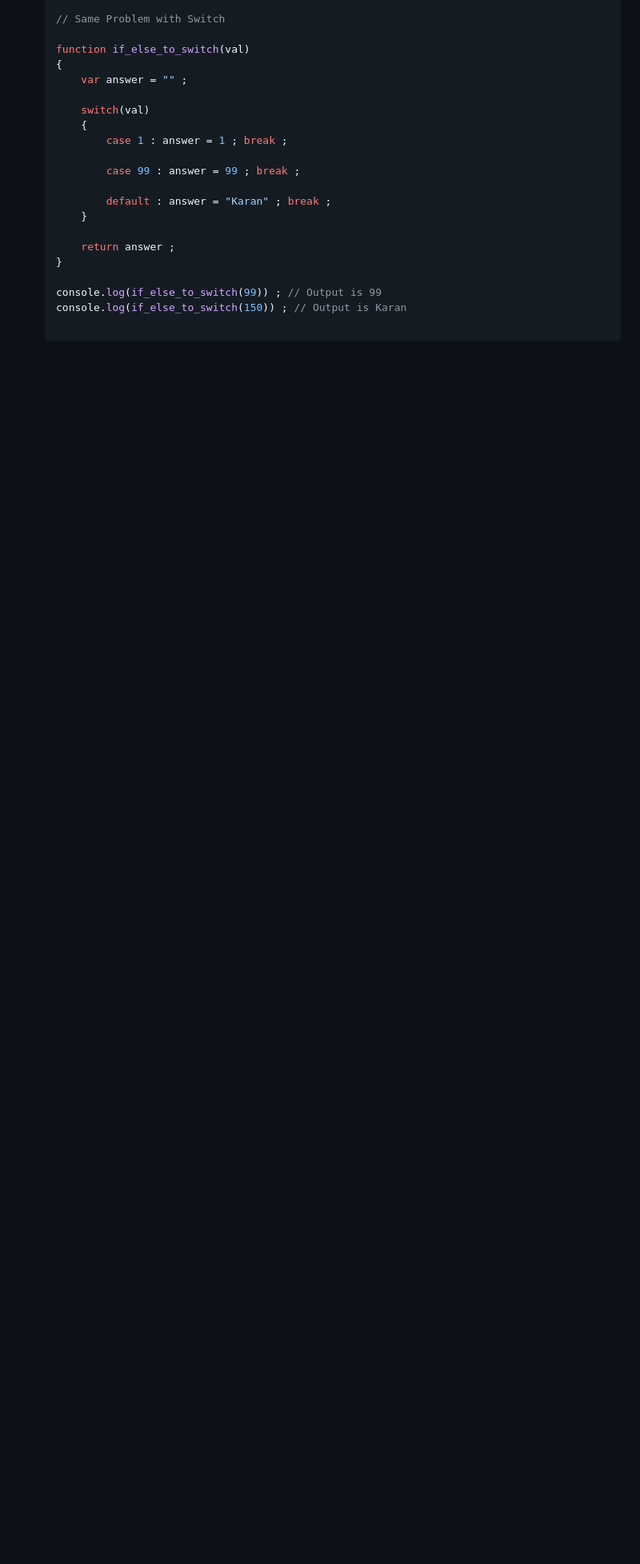
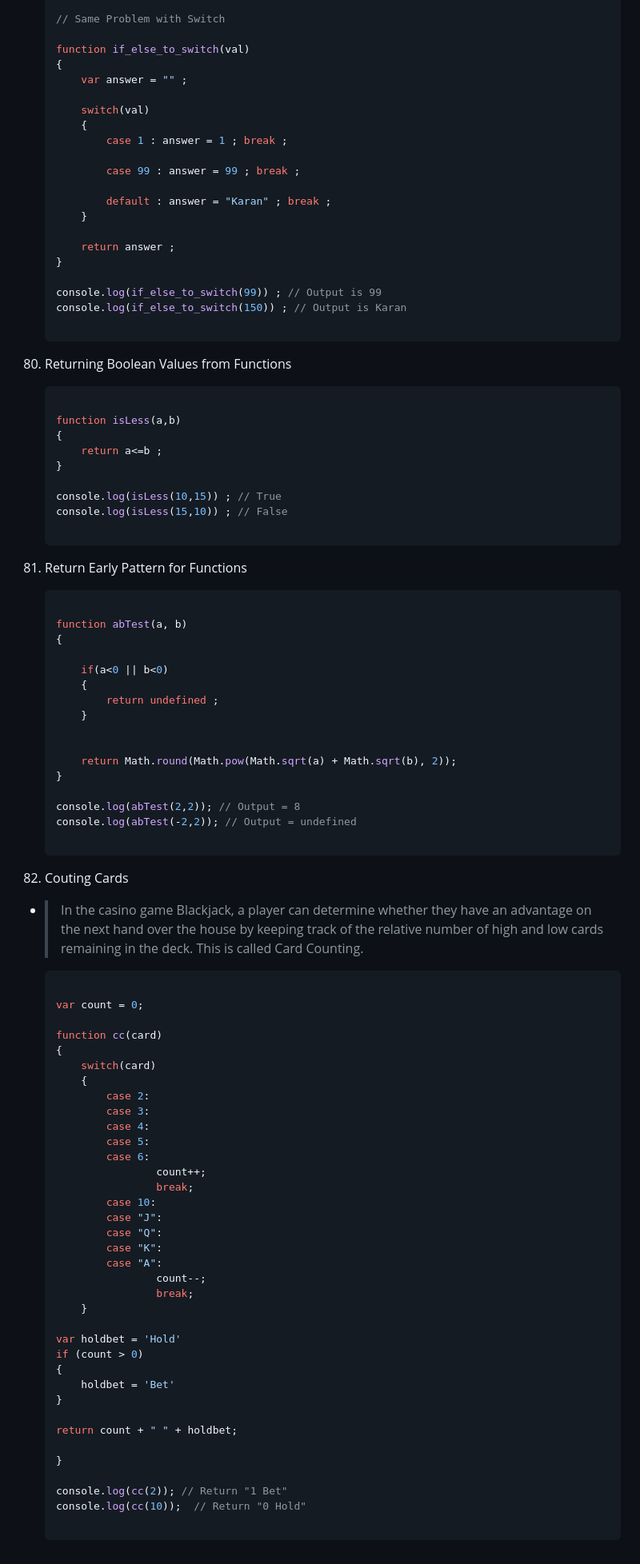
Before and after one commit to karanshah254/FCC-JavaScript, a Markdown page: JS_MODULES/01_Basic_Modules.md, the part around the change. Shown at 80% size. GitHub-like rendering; blank space fills up the shorter version.

Commit message:
Casino Card Game in JS

````diff
--- a/JS_MODULES/01_Basic_Modules.md
+++ b/JS_MODULES/01_Basic_Modules.md
@@ -1343,3 +1343,80 @@
     console.log(if_else_to_switch(150)) ; // Output is Karan
 
     ```
+
+80. Returning Boolean Values from Functions
+
+    ```js
+
+    function isLess(a,b)
+    {
+        return a<=b ;
+    }
+
+    console.log(isLess(10,15)) ; // True
+    console.log(isLess(15,10)) ; // False
+
+    ```
+
+81. Return Early Pattern for Functions
+
+    ```js
+
+    function abTest(a, b)
+    {
+
+        if(a<0 || b<0)
+        {
+            return undefined ;
+        }
+
+
+        return Math.round(Math.pow(Math.sqrt(a) + Math.sqrt(b), 2));
+    }
+
+    console.log(abTest(2,2)); // Output = 8
+    console.log(abTest(-2,2)); // Output = undefined
+
+    ```
+
+82. Couting Cards
+- > In the casino game Blackjack, a player can determine whether they have an advantage on the next hand over the house by keeping track of the relative number of high and low cards remaining in the deck. This is called Card Counting.
+
+    ```js
+
+    var count = 0;
+
+    function cc(card)
+    {
+        switch(card)
+        {
+            case 2:
+            case 3:
+            case 4:
+            case 5:
+            case 6:
+                    count++;
+                    break;
+            case 10:
+            case "J":
+            case "Q":
+            case "K":
+            case "A":
+                    count--;
+                    break;
+        }
+
+    var holdbet = 'Hold'
+    if (count > 0)
+    {
+        holdbet = 'Bet'
+    }
+
+    return count + " " + holdbet;
+
+    }
+
+    console.log(cc(2)); // Return "1 Bet"
+    console.log(cc(10));  // Return "0 Hold"
+
+    ```
````
